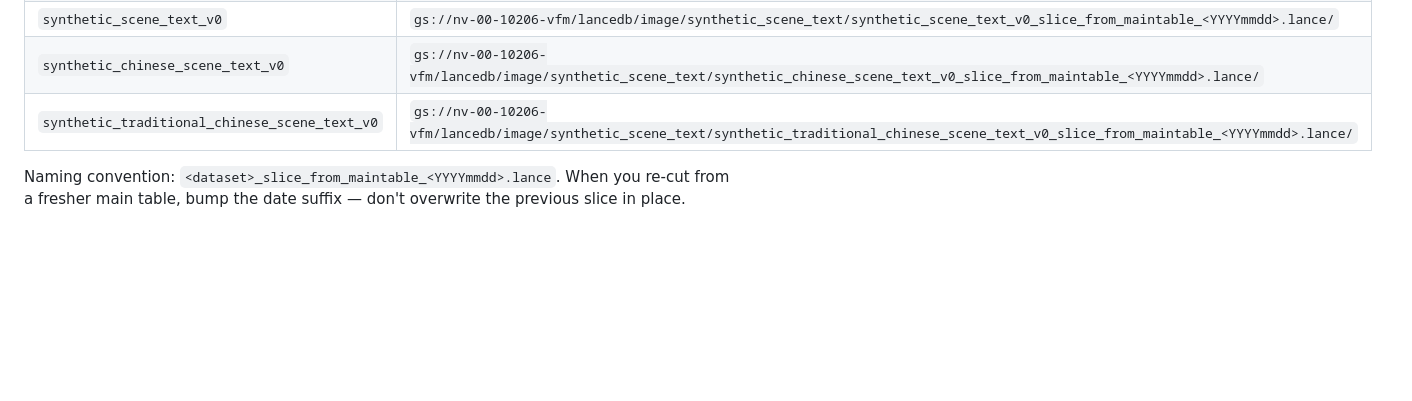
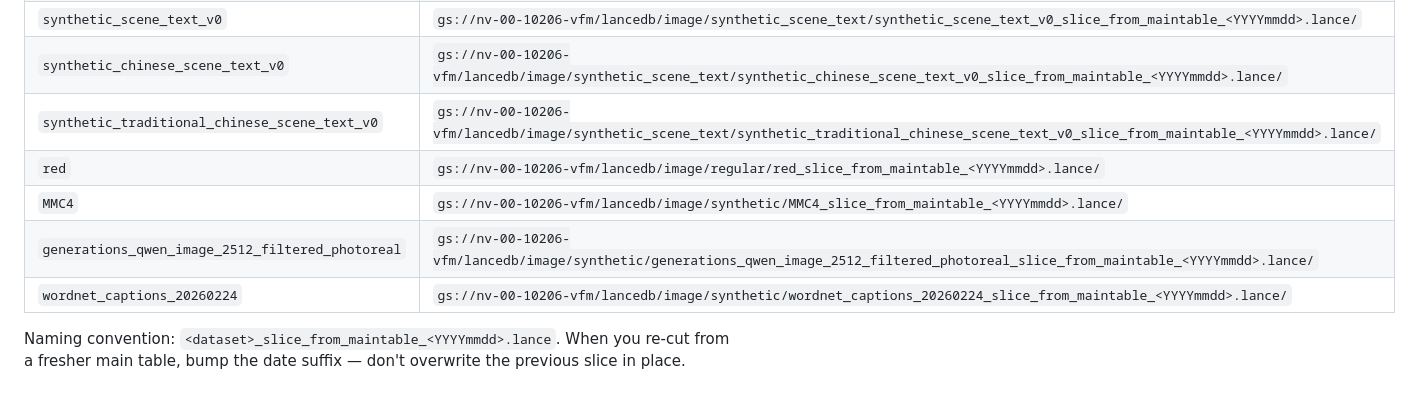
Before and after one commit to xingqian2018/trichord, a Markdown page: cc/lookup_cheatsheet/data_slice_lancedb.md, the part around the change. GitHub-like rendering; blank space fills up the shorter version.

```diff
--- a/cc/lookup_cheatsheet/data_slice_lancedb.md
+++ b/cc/lookup_cheatsheet/data_slice_lancedb.md
@@ -97,5 +97,9 @@ These are the canonical per-dataset slices that have already been carved out of
 | `synthetic_scene_text_v0`                     | `gs://nv-00-10206-vfm/lancedb/image/synthetic_scene_text/synthetic_scene_text_v0_slice_from_maintable_<YYYYmmdd>.lance/` |
 | `synthetic_chinese_scene_text_v0`             | `gs://nv-00-10206-vfm/lancedb/image/synthetic_scene_text/synthetic_chinese_scene_text_v0_slice_from_maintable_<YYYYmmdd>.lance/` |
 | `synthetic_traditional_chinese_scene_text_v0` | `gs://nv-00-10206-vfm/lancedb/image/synthetic_scene_text/synthetic_traditional_chinese_scene_text_v0_slice_from_maintable_<YYYYmmdd>.lance/` |
+| `red` | `gs://nv-00-10206-vfm/lancedb/image/regular/red_slice_from_maintable_<YYYYmmdd>.lance/` |
+| `MMC4` | `gs://nv-00-10206-vfm/lancedb/image/synthetic/MMC4_slice_from_maintable_<YYYYmmdd>.lance/` |
+| `generations_qwen_image_2512_filtered_photoreal` | `gs://nv-00-10206-vfm/lancedb/image/synthetic/generations_qwen_image_2512_filtered_photoreal_slice_from_maintable_<YYYYmmdd>.lance/` |
+| `wordnet_captions_20260224` | `gs://nv-00-10206-vfm/lancedb/image/synthetic/wordnet_captions_20260224_slice_from_maintable_<YYYYmmdd>.lance/` |
 
 Naming convention: `<dataset>_slice_from_maintable_<YYYYmmdd>.lance`. When you re-cut from a fresher main table, bump the date suffix — don't overwrite the previous slice in place.
```
Also changed, not shown: cc/lookup_cheatsheet/data_sharding_full_db.md (added, +113 -0 lines).
